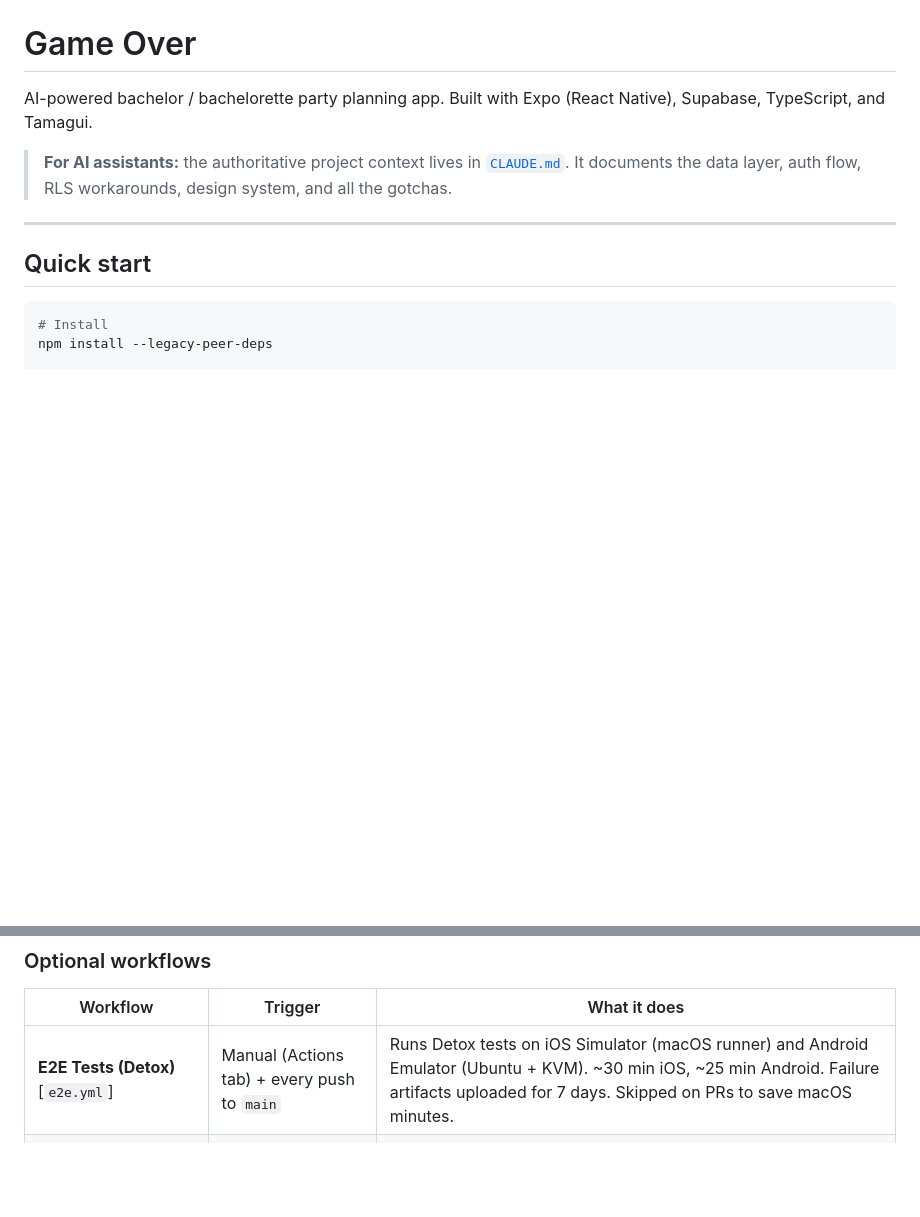
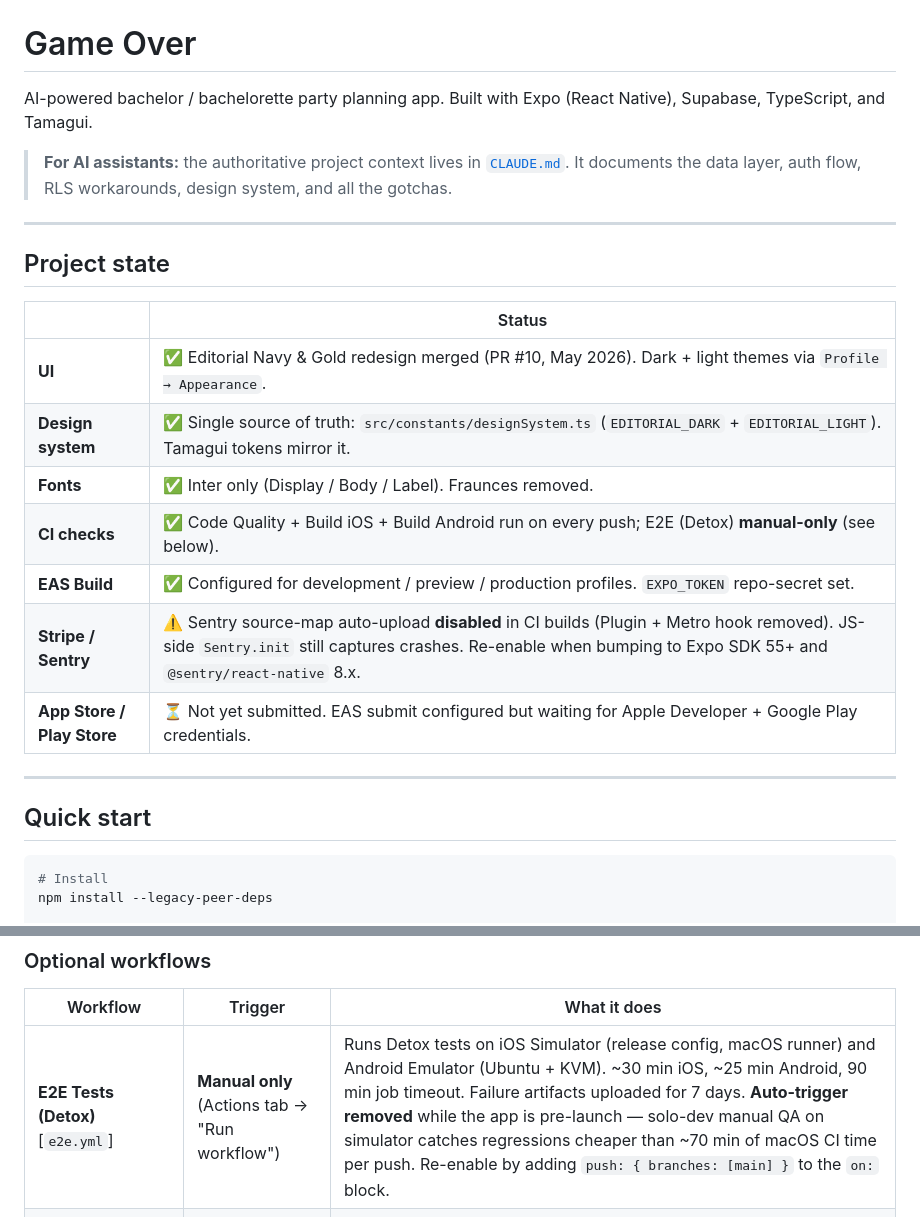
Before and after one commit to SoleilPhoenix/Game-Over-Initial-Set-Up-2, a Markdown page: game-over-app/README.md, 2 parts joined by grey strips. Drawn GitHub-style; blank space fills up the shorter version.

Commit message:
docs: README — project state section + E2E manual-only note
Adds a short "Project state" matrix at the top documenting:
- Editorial redesign merged (PR #10)
- Inter-only typography, dual-theme design system
- CI scope (auto-checks vs E2E manual)
- Sentry source-map upload disabled in CI builds
- EAS Build configured; store submission still pending credentials

Updates the E2E row in the workflow table to reflect the manual-only
trigger (commit 0d678dc44) and the iOS release-build switch.

Co-Authored-By: Claude Sonnet 4.6 <noreply@anthropic.com>

```diff
--- a/game-over-app/README.md
+++ b/game-over-app/README.md
@@ -3,6 +3,20 @@
 AI-powered bachelor / bachelorette party planning app. Built with Expo (React Native), Supabase, TypeScript, and Tamagui.
 
 > **For AI assistants:** the authoritative project context lives in [`CLAUDE.md`](./CLAUDE.md). It documents the data layer, auth flow, RLS workarounds, design system, and all the gotchas.
+
+---
+
+## Project state
+
+| | Status |
+|---|---|
+| **UI** | ✅ Editorial Navy & Gold redesign merged (PR #10, May 2026). Dark + light themes via `Profile → Appearance`. |
+| **Design system** | ✅ Single source of truth: `src/constants/designSystem.ts` (`EDITORIAL_DARK` + `EDITORIAL_LIGHT`). Tamagui tokens mirror it. |
+| **Fonts** | ✅ Inter only (Display / Body / Label). Fraunces removed. |
+| **CI checks** | ✅ Code Quality + Build iOS + Build Android run on every push; E2E (Detox) **manual-only** (see below). |
+| **EAS Build** | ✅ Configured for development / preview / production profiles. `EXPO_TOKEN` repo-secret set. |
+| **Stripe / Sentry** | ⚠️ Sentry source-map auto-upload **disabled** in CI builds (Plugin + Metro hook removed). JS-side `Sentry.init` still captures crashes. Re-enable when bumping to Expo SDK 55+ and `@sentry/react-native` 8.x. |
+| **App Store / Play Store** | ⏳ Not yet submitted. EAS submit configured but waiting for Apple Developer + Google Play credentials. |
 
 ---
 
@@ -48,7 +62,7 @@ CI builds in this repo are **Debug builds for verification only** — they prove
 
 | Workflow | Trigger | What it does |
 |---|---|---|
-| **E2E Tests (Detox)** [`e2e.yml`] | Manual (Actions tab) + every push to `main` | Runs Detox tests on iOS Simulator (macOS runner) and Android Emulator (Ubuntu + KVM). ~30 min iOS, ~25 min Android. Failure artifacts uploaded for 7 days. Skipped on PRs to save macOS minutes. |
+| **E2E Tests (Detox)** [`e2e.yml`] | **Manual only** (Actions tab → "Run workflow") | Runs Detox tests on iOS Simulator (release config, macOS runner) and Android Emulator (Ubuntu + KVM). ~30 min iOS, ~25 min Android, 90 min job timeout. Failure artifacts uploaded for 7 days. **Auto-trigger removed** while the app is pre-launch — solo-dev manual QA on simulator catches regressions cheaper than ~70 min of macOS CI time per push. Re-enable by adding `push: { branches: [main] }` to the `on:` block. |
 | **EAS Preview Build** [`eas-preview.yml`] | Manual only | Triggers `eas build --profile preview` for internal testing (install link sent via EAS). |
 | **Release** [`release.yml`] | Git tag matching `v*.*.*` | `v1.0.0` → builds production + submits to App Store / Play Store + creates GitHub Release. `v1.0.0-rc.1` → builds only (no store submission). |
 
```
